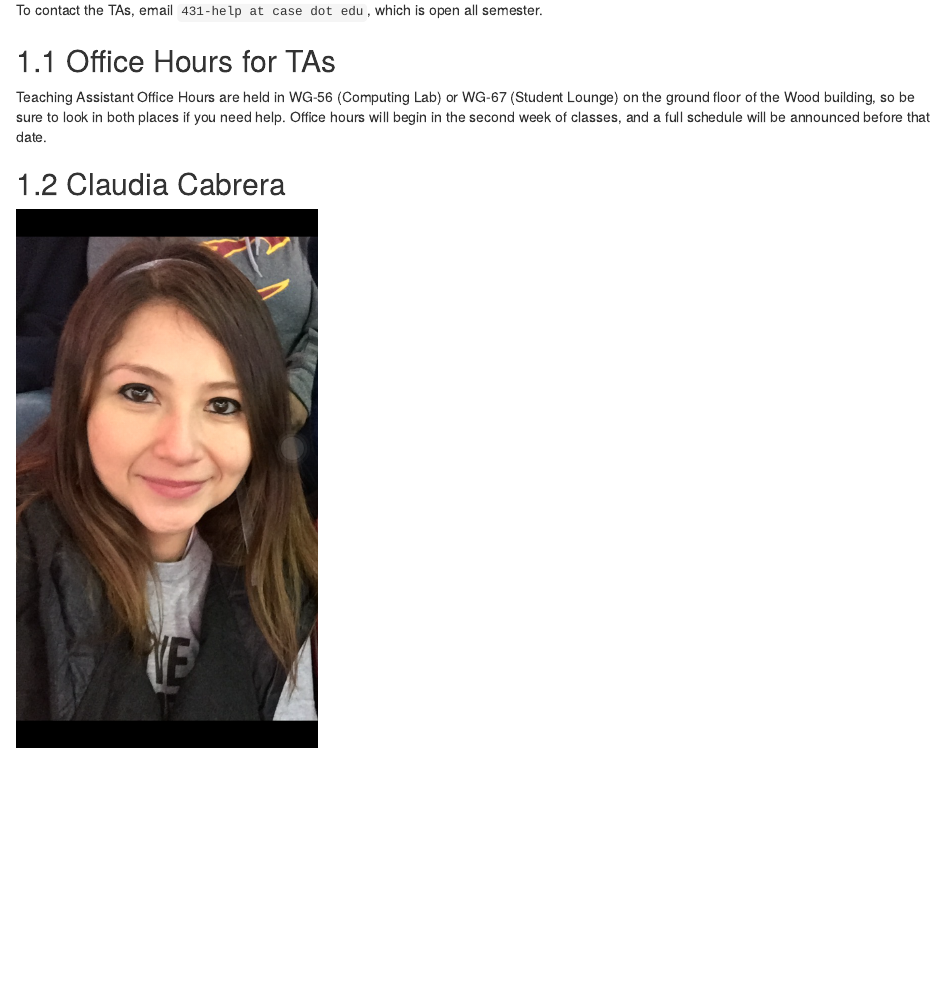
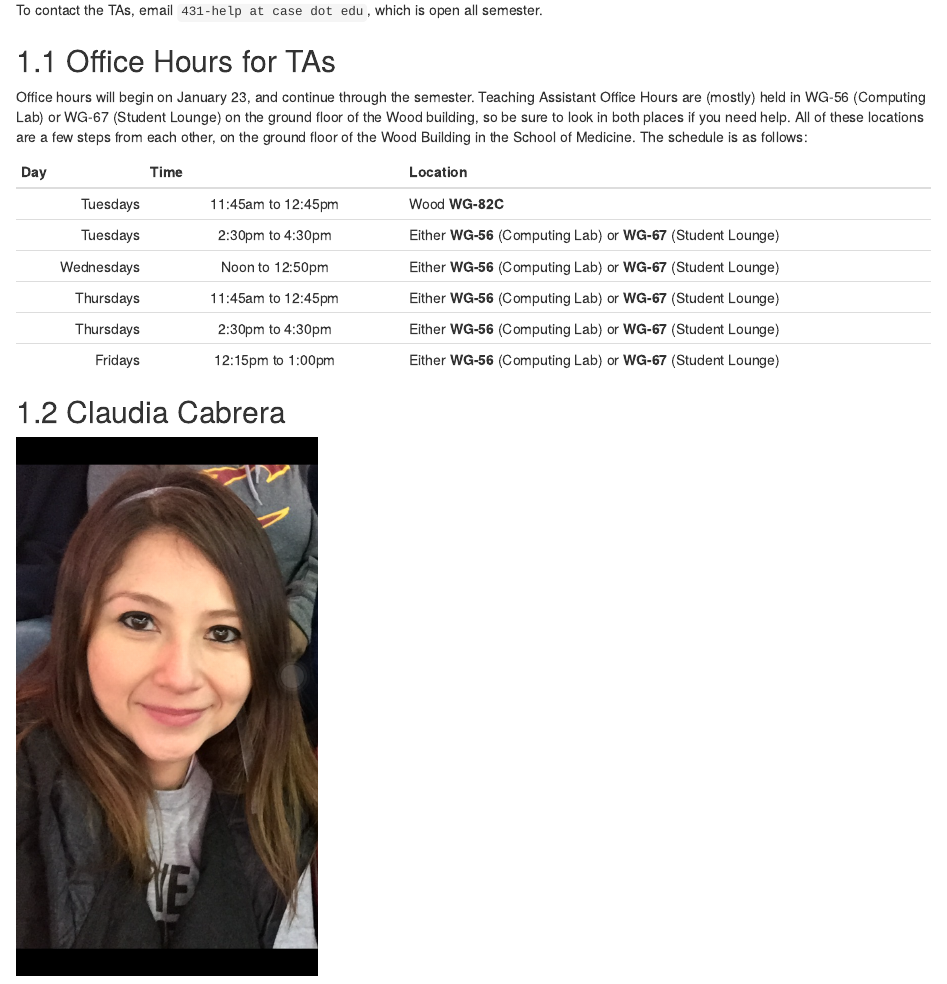
Before and after one commit to THOMASELOVE/432-syllabus, an R Markdown document (03_teachingassistants.Rmd): the page in a window 1100 px wide, from 160 px down. Rendered offline with R 4.5, knitr and Pandoc, with nearby package versions; drawn as R Markdown's standard HTML page in place of the format the file asks for.

Commit message:
Added TA office hours.

```diff
--- a/03_teachingassistants.Rmd
+++ b/03_teachingassistants.Rmd
@@ -6,7 +6,17 @@ To contact the TAs, email `431-help at case dot edu`, which is open all semester
 
 ## Office Hours for TAs
 
-Teaching Assistant Office Hours are held in WG-56 (Computing Lab) or WG-67 (Student Lounge) on the ground floor of the Wood building, so be sure to look in both places if you need help. Office hours will begin in the second week of classes, and a full schedule will be announced before that date.
+Office hours will begin on January 23, and continue through the semester. Teaching Assistant Office Hours are (mostly) held in WG-56 (Computing Lab) or WG-67 (Student Lounge) on the ground floor of the Wood building, so be sure to look in both places if you need help.
+All of these locations are a few steps from each other, on the ground floor of the Wood Building in the School of Medicine. The schedule is as follows:
+
+Day | Time | Location
+--------: | :----------------: | -------------------------------------
+Tuesdays  | 11:45am to 12:45pm | Wood **WG-82C**
+Tuesdays  | 2:30pm to 4:30pm | Either **WG-56** (Computing Lab) or **WG-67** (Student Lounge)
+Wednesdays | Noon to 12:50pm | Either **WG-56** (Computing Lab) or **WG-67** (Student Lounge)
+Thursdays | 11:45am to 12:45pm | Either **WG-56** (Computing Lab) or **WG-67** (Student Lounge)
+Thursdays  | 2:30pm to 4:30pm | Either **WG-56** (Computing Lab) or **WG-67** (Student Lounge)
+Fridays | 12:15pm to 1:00pm | Either **WG-56** (Computing Lab) or **WG-67** (Student Lounge)
 
 ## Claudia Cabrera
 
```
Also changed, not shown: 05_communicationtips.Rmd (+6 -0 lines), docs/search_index.json, figures/Tuftequote.jpg (added), 5 other files.
